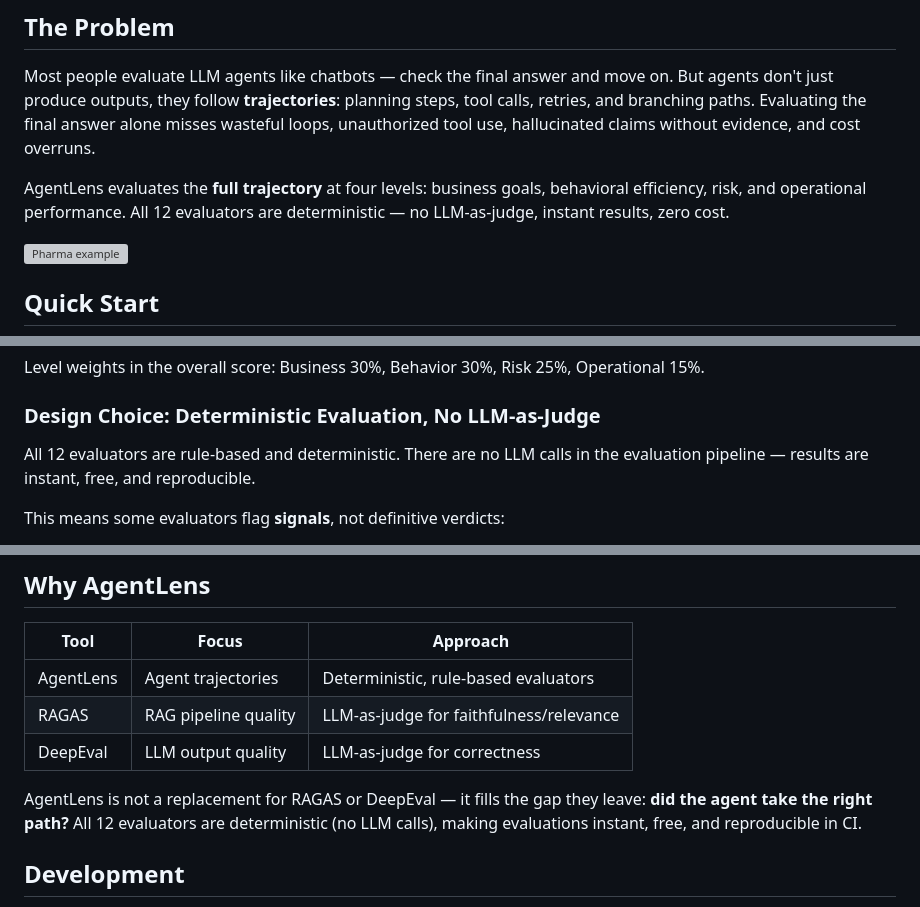
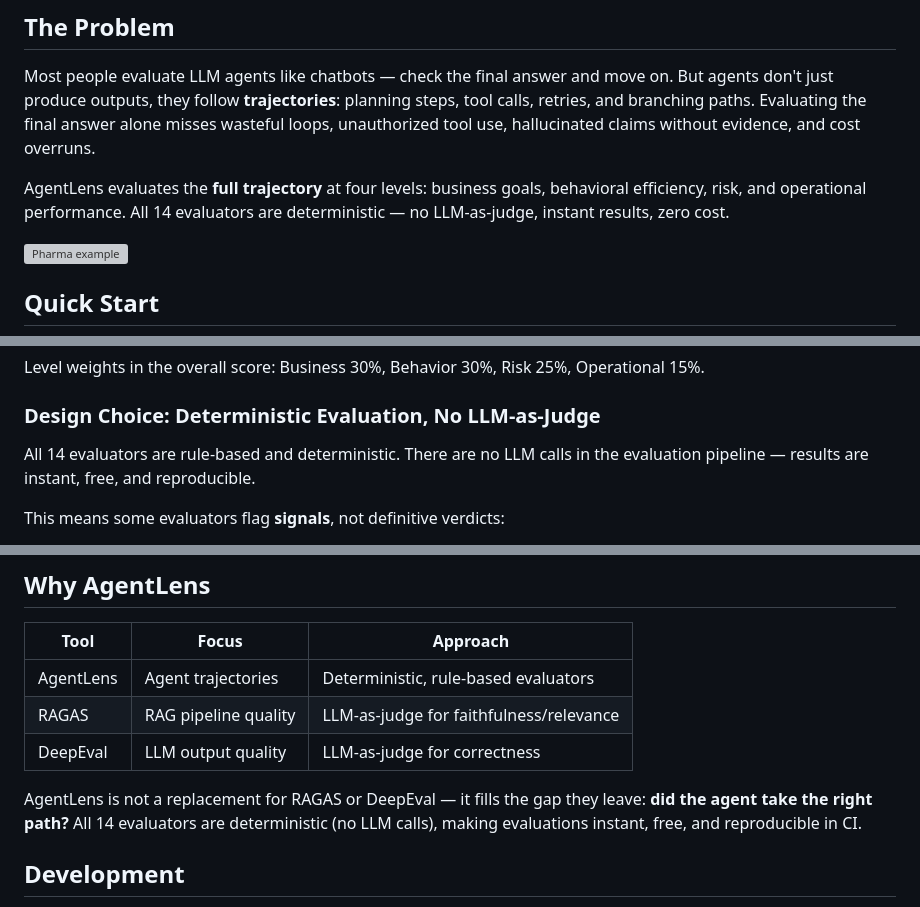
Before and after one commit to matt-grain/AgentLens, a Markdown page: README.md, 3 parts joined by grey strips. Rendered like a GitHub page; grey boxes are pictures that could not be loaded.

Commit message:
docs: update README — 14 evaluators (was 12)
Added RetrievalRelevance and ContextGrounding in P2.1.

Co-Authored-By: Claude Opus 4.6 (1M context) <noreply@anthropic.com>

```diff
--- a/README.md
+++ b/README.md
@@ -8,7 +8,7 @@
 
 Most people evaluate LLM agents like chatbots — check the final answer and move on. But agents don't just produce outputs, they follow **trajectories**: planning steps, tool calls, retries, and branching paths. Evaluating the final answer alone misses wasteful loops, unauthorized tool use, hallucinated claims without evidence, and cost overruns.
 
-AgentLens evaluates the **full trajectory** at four levels: business goals, behavioral efficiency, risk, and operational performance. All 12 evaluators are deterministic — no LLM-as-judge, instant results, zero cost.
+AgentLens evaluates the **full trajectory** at four levels: business goals, behavioral efficiency, risk, and operational performance. All 14 evaluators are deterministic — no LLM-as-judge, instant results, zero cost.
 
 ![Pharma example](https://github.com/matt-grain/AgentLens/blob/main/examples/pharma_pipeline/report_screenshot.png?raw=true)
 
@@ -63,7 +63,7 @@ Level weights in the overall score: Business 30%, Behavior 30%, Risk 25%, Operat
 
 ### Design Choice: Deterministic Evaluation, No LLM-as-Judge
 
-All 12 evaluators are rule-based and deterministic. There are no LLM calls in the evaluation pipeline — results are instant, free, and reproducible.
+All 14 evaluators are rule-based and deterministic. There are no LLM calls in the evaluation pipeline — results are instant, free, and reproducible.
 
 This means some evaluators flag **signals**, not definitive verdicts:
 
@@ -225,7 +225,7 @@ See `examples/mailbox_brain/` for a standalone brain script and `examples/pharma
 | RAGAS | RAG pipeline quality | LLM-as-judge for faithfulness/relevance |
 | DeepEval | LLM output quality | LLM-as-judge for correctness |
 
-AgentLens is not a replacement for RAGAS or DeepEval — it fills the gap they leave: **did the agent take the right path?** All 12 evaluators are deterministic (no LLM calls), making evaluations instant, free, and reproducible in CI.
+AgentLens is not a replacement for RAGAS or DeepEval — it fills the gap they leave: **did the agent take the right path?** All 14 evaluators are deterministic (no LLM calls), making evaluations instant, free, and reproducible in CI.
 
 ## Development
 
```
